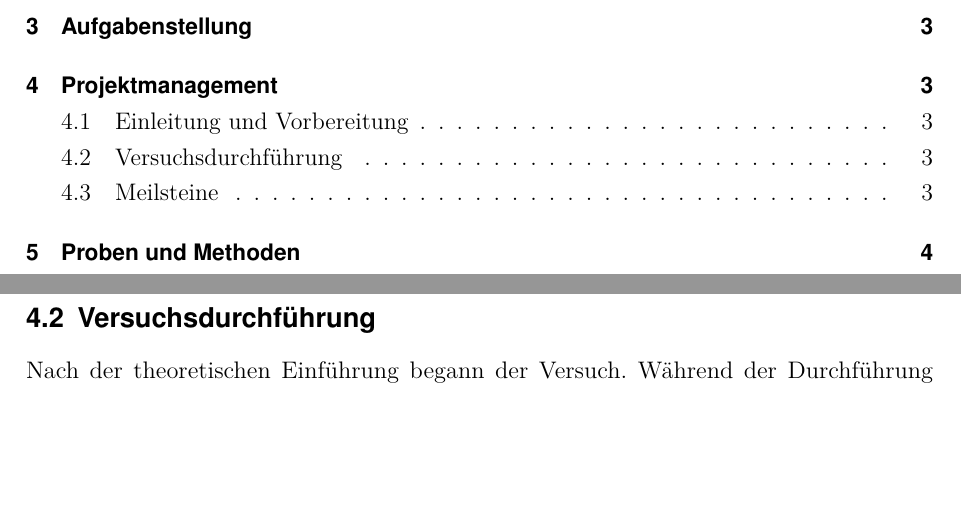
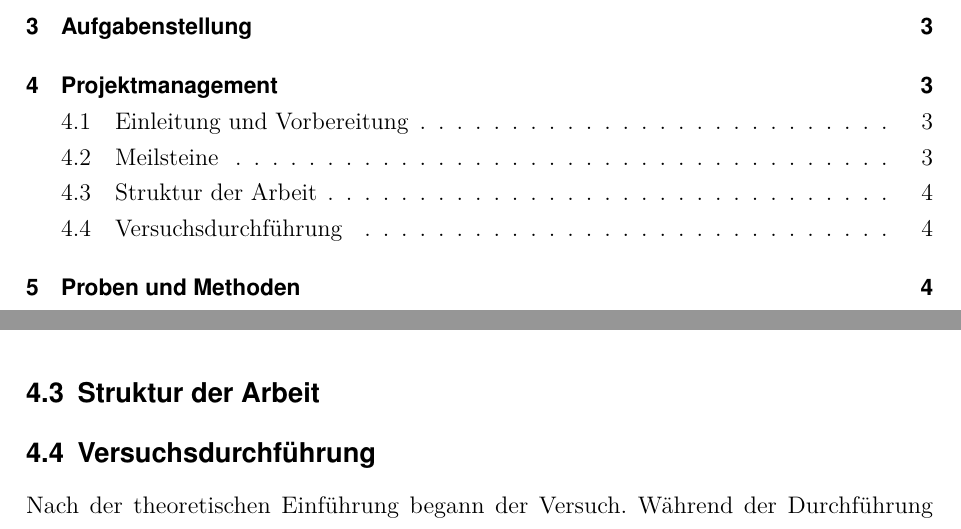
Before and after one commit to ahmeeenn/Schertest-Bericht, a LaTeX document (main.tex, which reads Sections/04-Projektmanagement.tex): two parts of pages 2 and 3 of 9 before the commit and two parts of pages 2 and 4 of 9 after it, joined at a grey line, cut so that both start at the same text, the shorter picture padded with empty space. Compiled offline with pdfLaTeX.

Commit message:
Edit in the fourth section

```diff
--- a/Sections/04-Projektmanagement.tex
+++ b/Sections/04-Projektmanagement.tex
@@ -3,9 +3,6 @@ Der Laborversuch wurde am Freitag, den 21. März 2025, durchgeführt und innerha
 Vor Beginn des Experiments fand eine kurze Einführung in das Thema Scherversuche statt. Dabei wurden die theoretischen Grundlagen erläutert, um das Verständnis für das Versuchsprinzip zu gewährleisten.
 Im Anschluss erfolgte eine Anweisung zur Nutzung der Messgeräte, begleitet von einer Erklärung zu den verwendeten Messproben und den zu erwartenden Versuchsergebnissen.
 Die Einweisung und Anweisung wurden von Prof. Dr.-Ing. Aylin Bicakci oder dem Laborpersonal durchgeführt.
-
-\subsection{Versuchsdurchführung}
-Nach der theoretischen Einführung begann der Versuch. Während der Durchführung wurden die Messwerte sorgfältig beobachtet, gespeichert und dokumentiert.
 \subsection{Meilsteine}
 \begin{itemize}
     \item Verständnis der Messgeräte – Kennenlernen und richtige Handhabung der Geräte.
@@ -14,3 +11,6 @@ Nach der theoretischen Einführung begann der Versuch. Während der Durchführun
     \item Methodik der Scherversuche – Anwendung und Verinnerlichung des Prüfverfahrens.
     \item Erstellung des Laborberichts – Dokumentation der Ergebnisse und Analyse der Versuchsdaten.
 \end{itemize}
+\subsection{Struktur der Arbeit}
+\subsection{Versuchsdurchführung}
+Nach der theoretischen Einführung begann der Versuch. Während der Durchführung wurden die Messwerte sorgfältig beobachtet, gespeichert und dokumentiert.
```
Also changed, not shown: main.pdf, 7 other files.
